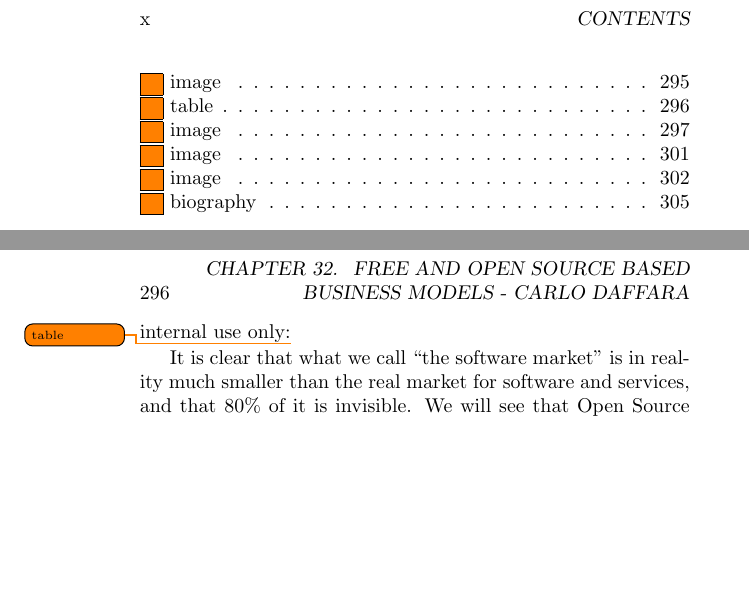
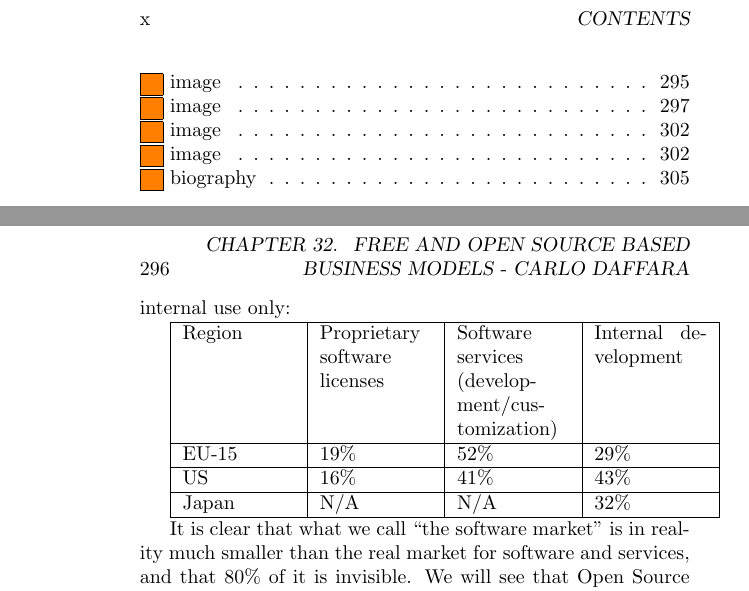
Before and after one commit to Open-Advice/Open-Advice, a LaTeX thesis (Open-Advice.tex, which reads business/CarloDaffara.tex): two parts of pages 10 and 306 of 330, joined at a grey line, cut so that both start at the same text, the shorter picture padded with empty space. Compiled offline with pdfLaTeX.

Commit message:
add table

```diff
--- a/Open-Advice.tex
+++ b/Open-Advice.tex
@@ -5,6 +5,7 @@
 \usepackage[colorinlistoftodos, textsize=tiny]{todonotes}
 \usepackage{xmpincl}
 \includexmp{Open-Advice}
+\usepackage{tabularx}
 \usepackage[english]{babel}
 \usepackage[raiselinks=true,
 bookmarks=true,
--- a/business/CarloDaffara.tex
+++ b/business/CarloDaffara.tex
@@ -52,7 +52,20 @@ that a substantial percentage of this economic value is not immediately visible
 in the marketplace, as the majority of software is not developed with the intent
 of selling it (the so-called ``shrinkwrap'' software) but is developed for
 internal use only. As identified by the FISTERA EU thematic network in fact the
-majority of software is developed for internal use only:\todo{table}
+majority of software is developed for internal use only:
+
+\begin{tabularx}{\textwidth}{|X|X|X|X|}
+\hline
+Region & Proprietary software licenses & Software services
+(de\-vel\-op\-ment/\-cus\-tom\-i\-za\-ti\-on) & Internal development\\
+\hline
+EU-15 & 19\% & 52\% & 29\% \\
+\hline
+US & 16\% & 41\% & 43\% \\
+\hline
+Japan & N/A & N/A & 32\% \\
+\hline
+\end{tabularx}
 
 It is clear that what we call ``the software market'' is in reality much smaller
 than the real market for software and services, and that 80\% of it is
```
